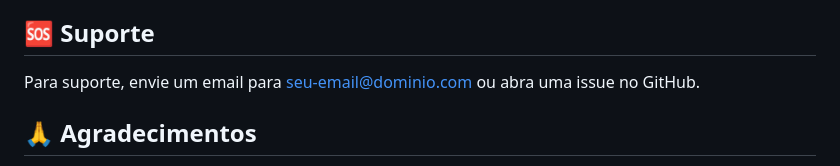
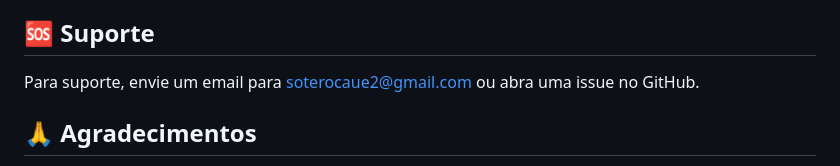
Before and after one commit to caueeex/php-store-manager, a Markdown page: README.md, the part around the change. Drawn GitHub-style.

```diff
--- a/README.md
+++ b/README.md
@@ -178,7 +178,7 @@ Este projeto está sob a licença MIT. Veja o arquivo [LICENSE](LICENSE) para ma
 
 ## 🆘 Suporte
 
-Para suporte, envie um email para seu-email@dominio.com ou abra uma issue no GitHub.
+Para suporte, envie um email para soterocaue2@gmail.com ou abra uma issue no GitHub.
 
 ## 🙏 Agradecimentos
 
```
